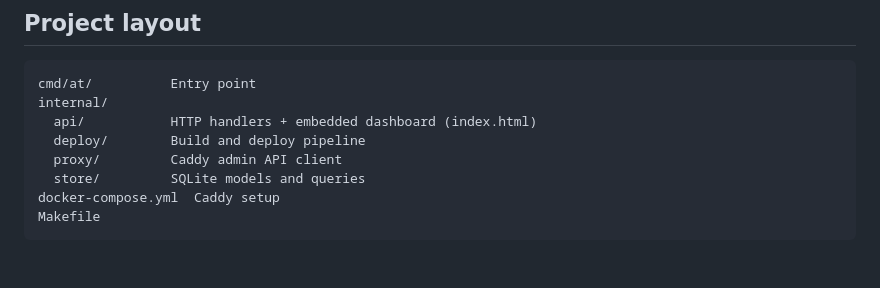
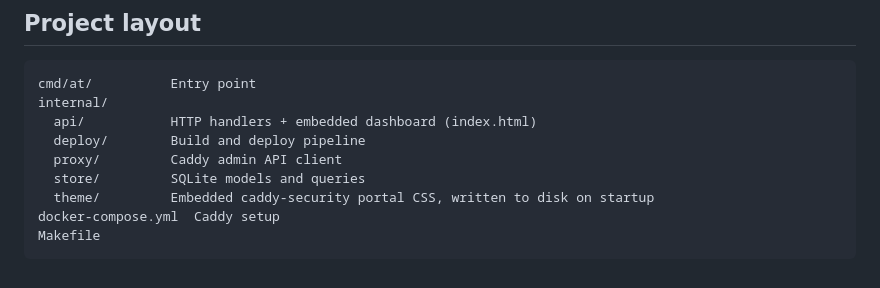
Before and after one commit to feryandi/at, a Markdown page: README.md, the part around the change. Drawn GitHub-style.

Commit message:
docs: add internal/theme to project layout section
The theme package (embedded caddy-security portal CSS written to disk on
startup) was missing from the project layout tree in the README.

Co-Authored-By: Claude Sonnet 4.6 <noreply@anthropic.com>

````diff
--- a/README.md
+++ b/README.md
@@ -535,6 +535,7 @@ internal/
   deploy/        Build and deploy pipeline
   proxy/         Caddy admin API client
   store/         SQLite models and queries
+  theme/         Embedded caddy-security portal CSS, written to disk on startup
 docker-compose.yml  Caddy setup
 Makefile
 ```
````
